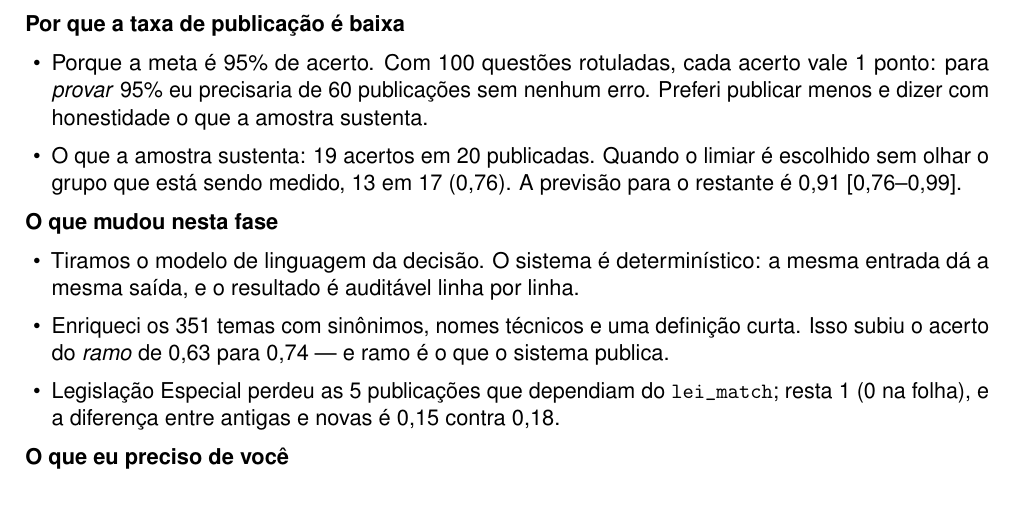
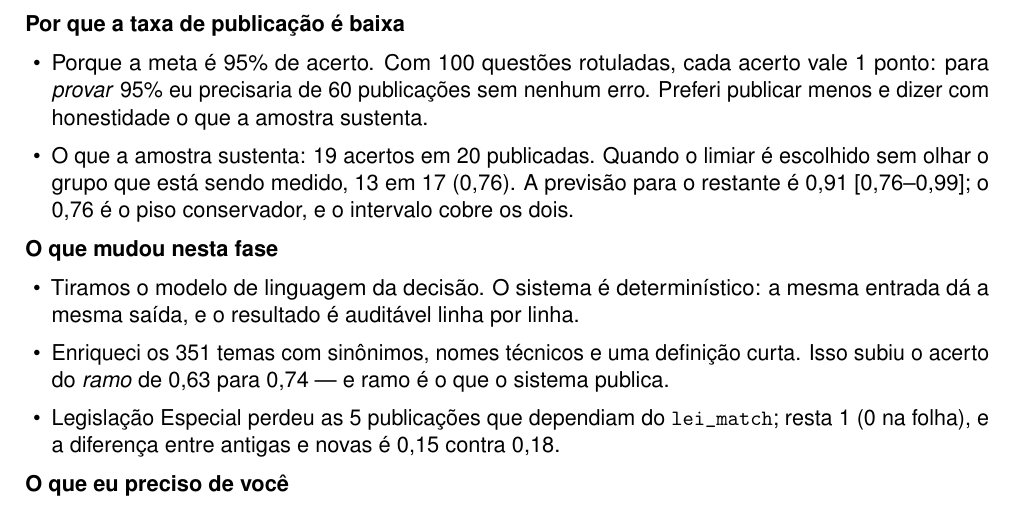
Before and after one commit to leo-vitor/case-vicio-classificacao-topicos, a LaTeX document (fase2/report/relatorio.tex): part of page 5 of 5, cut so that both start at the same text. Compiled offline with pdfLaTeX.

Commit message:
Ajusta o memo: piso 0,76 e intervalo 0,91

```diff
--- a/fase2/report/relatorio.tex
+++ b/fase2/report/relatorio.tex
@@ -387,7 +387,7 @@ humanos, começando pelos casos de desacordo.
       publicar menos e dizer com honestidade o que a amostra sustenta.
 \item O que a amostra sustenta: 19 acertos em 20 publicadas. Quando o limiar é escolhido sem
       olhar o grupo que está sendo medido, 13 em 17 (0,76). A previsão para o restante é 0,91
-      [0,76--0,99].
+      [0,76--0,99]; o 0,76 é o piso conservador, e o intervalo cobre os dois.
 \end{itemize}
 
 \bd{O que mudou nesta fase}
```
Also changed, not shown: fase2/report/relatorio.pdf.
